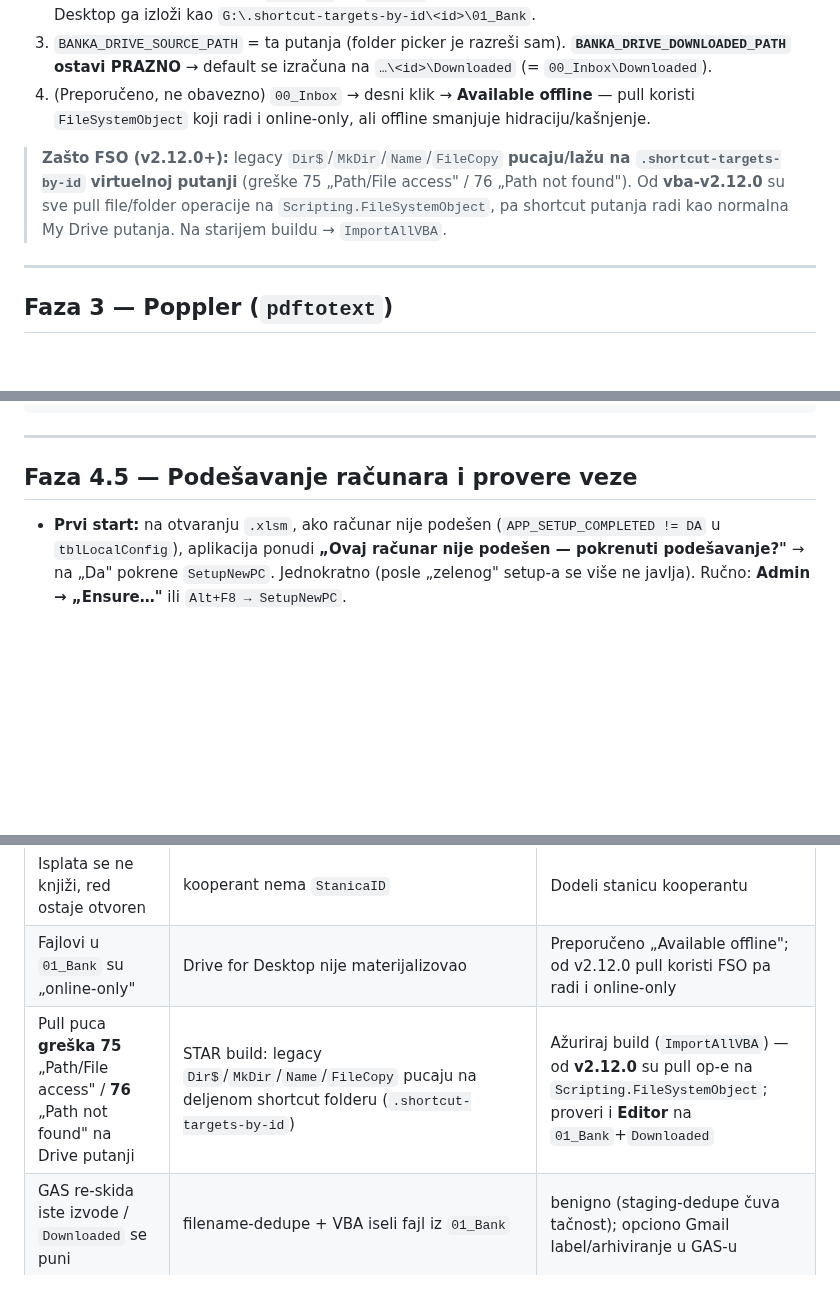
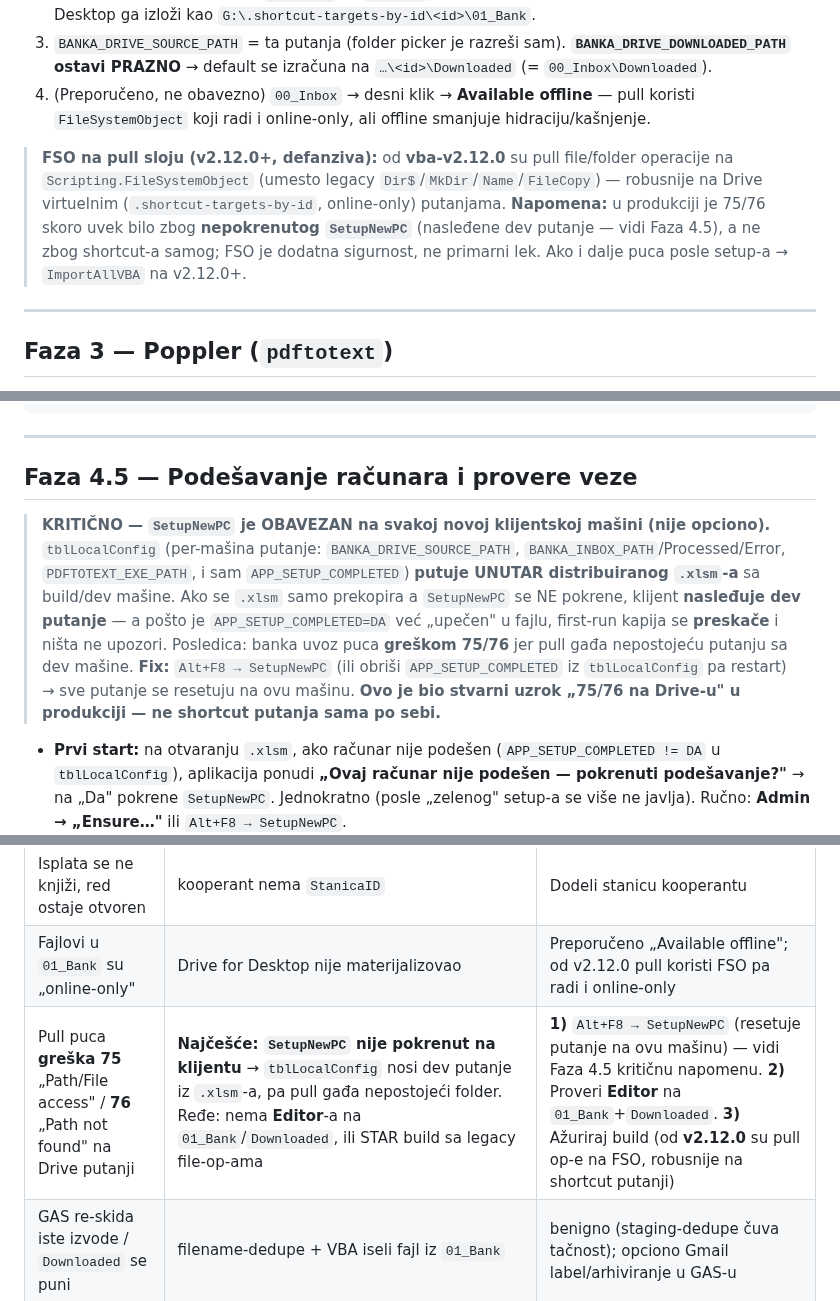
Before and after one commit to dusanmiladinovicVNM/otkupapp-pwa, a Markdown page: docs/production-runbook-banka-import-setup.md, 3 parts joined by grey strips. GitHub-like rendering; blank space fills up the shorter version.

Commit message:
docs(release-notes): vba-v2.16.4 -- stvarni uzrok banka 75/76 = nepokrenut SetupNewPC
Restart grane sa origin/main (ranija banka/FSO/fail-soft istorija je vec
mergovana u main). Docs-only, bez promene VBA koda (FSO pull sloj isporucen
u v2.12.0).

Ispravka: 75/76 na Drive-u nije shortcut/legacy uzrok nego nepokrenut
SetupNewPC na klijentu -> tblLocalConfig (per-masina putanje) putuje unutar
distribuiranog .xlsm-a sa dev masine, pa klijent nasledjuje dev putanje
(APP_SETUP_COMPLETED=DA vec upecen -> first-run kapija preskocena).

- RELEASE_NOTES: nova v2.16.4 (ne dira vec isporucenu v2.12.0 -- istorija)
- runbook Faza 4.5: kriticna napomena SetupNewPC obavezan po klijentu
- runbook troubleshooting 75/76: setup prvo, FSO/shortcut sekundarno
- runbook Faza 2 FSO nota: preformulisana (defanziva, ne primarni lek)

Co-Authored-By: Claude Opus 4.8 <noreply@anthropic.com>
Claude-Session: https://claude.ai/code/session_01CRjQ8JVf5GtZGNsHjtBy78

```diff
--- a/docs/production-runbook-banka-import-setup.md
+++ b/docs/production-runbook-banka-import-setup.md
@@ -107,7 +107,7 @@ Na **mašini gde radi Excel** (za svakog novog klijenta isto):
 3. `BANKA_DRIVE_SOURCE_PATH` = ta putanja (folder picker je razreši sam). **`BANKA_DRIVE_DOWNLOADED_PATH` ostavi PRAZNO** → default se izračuna na `…\<id>\Downloaded` (= `00_Inbox\Downloaded`).
 4. (Preporučeno, ne obavezno) `00_Inbox` → desni klik → **Available offline** — pull koristi `FileSystemObject` koji radi i online-only, ali offline smanjuje hidraciju/kašnjenje.
 
-> **Zašto FSO (v2.12.0+):** legacy `Dir$`/`MkDir`/`Name`/`FileCopy` **pucaju/lažu na `.shortcut-targets-by-id` virtuelnoj putanji** (greške 75 „Path/File access" / 76 „Path not found"). Od **vba-v2.12.0** su sve pull file/folder operacije na `Scripting.FileSystemObject`, pa shortcut putanja radi kao normalna My Drive putanja. Na starijem buildu → `ImportAllVBA`.
+> **FSO na pull sloju (v2.12.0+, defanziva):** od **vba-v2.12.0** su pull file/folder operacije na `Scripting.FileSystemObject` (umesto legacy `Dir$`/`MkDir`/`Name`/`FileCopy`) — robusnije na Drive virtuelnim (`.shortcut-targets-by-id`, online-only) putanjama. **Napomena:** u produkciji je 75/76 skoro uvek bilo zbog **nepokrenutog `SetupNewPC`** (nasleđene dev putanje — vidi Faza 4.5), a ne zbog shortcut-a samog; FSO je dodatna sigurnost, ne primarni lek. Ako i dalje puca posle setup-a → `ImportAllVBA` na v2.12.0+.
 
 ---
 
@@ -159,6 +159,16 @@ Provera (mora vratiti vrednosti, ne prazno):
 ---
 
 ## Faza 4.5 — Podešavanje računara i provere veze
+
+> **KRITIČNO — `SetupNewPC` je OBAVEZAN na svakoj novoj klijentskoj mašini (nije opciono).**
+> `tblLocalConfig` (per-mašina putanje: `BANKA_DRIVE_SOURCE_PATH`, `BANKA_INBOX_PATH`/Processed/Error,
+> `PDFTOTEXT_EXE_PATH`, i sam `APP_SETUP_COMPLETED`) **putuje UNUTAR distribuiranog `.xlsm`-a** sa build/dev
+> mašine. Ako se `.xlsm` samo prekopira a `SetupNewPC` se NE pokrene, klijent **nasleđuje dev putanje** —
+> a pošto je `APP_SETUP_COMPLETED=DA` već „upečen" u fajlu, first-run kapija se **preskače** i ništa ne
+> upozori. Posledica: banka uvoz puca **greškom 75/76** jer pull gađa nepostojeću putanju sa dev mašine.
+> **Fix:** `Alt+F8 → SetupNewPC` (ili obriši `APP_SETUP_COMPLETED` iz `tblLocalConfig` pa restart) → sve
+> putanje se resetuju na ovu mašinu. **Ovo je bio stvarni uzrok „75/76 na Drive-u" u produkciji — ne
+> shortcut putanja sama po sebi.**
 
 - **Prvi start:** na otvaranju `.xlsm`, ako računar nije podešen (`APP_SETUP_COMPLETED != DA`
   u `tblLocalConfig`), aplikacija ponudi **„Ovaj računar nije podešen — pokrenuti
@@ -248,7 +258,7 @@ Dnevna rutina:
 | Preview „Auto match: Nije pronađen" iako račun postoji | forma nije reimportovana (star preview) ili račun/stanica nisu uneti | `ImportAllVBA` (sa formom); Faza 5 (unesi `TekuciRacun`/`StanicaID`) |
 | Isplata se ne knjiži, red ostaje otvoren | kooperant nema `StanicaID` | Dodeli stanicu kooperantu |
 | Fajlovi u `01_Bank` su „online-only" | Drive for Desktop nije materijalizovao | Preporučeno „Available offline"; od v2.12.0 pull koristi FSO pa radi i online-only |
-| Pull puca **greška 75** „Path/File access" / **76** „Path not found" na Drive putanji | STAR build: legacy `Dir$`/`MkDir`/`Name`/`FileCopy` pucaju na deljenom shortcut folderu (`.shortcut-targets-by-id`) | Ažuriraj build (`ImportAllVBA`) — od **v2.12.0** su pull op-e na `Scripting.FileSystemObject`; proveri i **Editor** na `01_Bank`+`Downloaded` |
+| Pull puca **greška 75** „Path/File access" / **76** „Path not found" na Drive putanji | **Najčešće: `SetupNewPC` nije pokrenut na klijentu** → `tblLocalConfig` nosi dev putanje iz `.xlsm`-a, pa pull gađa nepostojeći folder. Ređe: nema **Editor**-a na `01_Bank`/`Downloaded`, ili STAR build sa legacy file-op-ama | **1)** `Alt+F8 → SetupNewPC` (resetuje putanje na ovu mašinu) — vidi Faza 4.5 kritičnu napomenu. **2)** Proveri **Editor** na `01_Bank`+`Downloaded`. **3)** Ažuriraj build (od **v2.12.0** su pull op-e na FSO, robusnije na shortcut putanji) |
 | GAS re-skida iste izvode / `Downloaded` se puni | filename-dedupe + VBA iseli fajl iz `01_Bank` | benigno (staging-dedupe čuva tačnost); opciono Gmail label/arhiviranje u GAS-u |
 
 ---
```
Also changed, not shown: docs/RELEASE_NOTES.md (+9 -0 lines).
